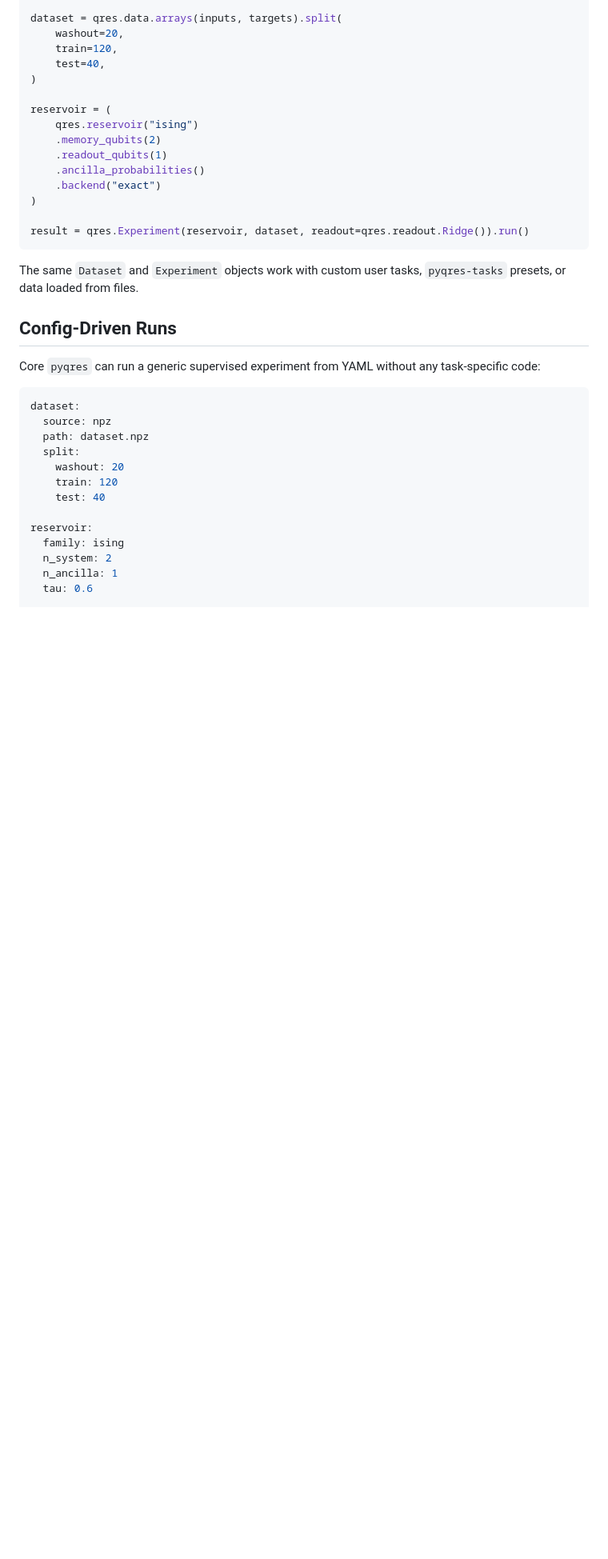
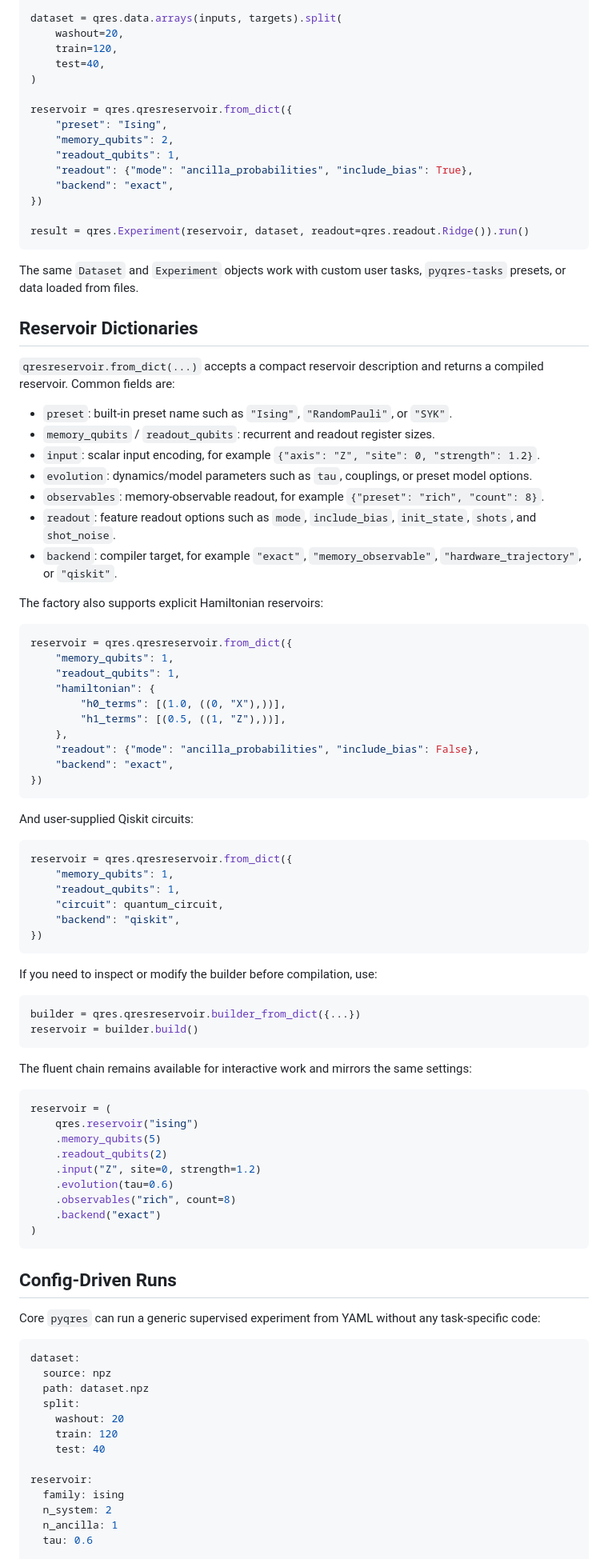
Before and after one commit to miinukim/pyqres, a Markdown page: README.md, the part around one of its changes. Shown at 80% size. Drawn GitHub-style; blank space fills up the shorter version.

Commit message:
Update README for dictionary reservoir API

````diff
--- a/README.md
+++ b/README.md
@@ -130,19 +147,85 @@ dataset = qres.data.arrays(inputs, targets).split(
     test=40,
 )
 
-reservoir = (
-    qres.reservoir("ising")
-    .memory_qubits(2)
-    .readout_qubits(1)
-    .ancilla_probabilities()
-    .backend("exact")
-)
+reservoir = qres.qresreservoir.from_dict({
+    "preset": "Ising",
+    "memory_qubits": 2,
+    "readout_qubits": 1,
+    "readout": {"mode": "ancilla_probabilities", "include_bias": True},
+    "backend": "exact",
+})
 
 result = qres.Experiment(reservoir, dataset, readout=qres.readout.Ridge()).run()
 ```
 
 The same `Dataset` and `Experiment` objects work with custom user tasks,
 `pyqres-tasks` presets, or data loaded from files.
+
+## Reservoir Dictionaries
+
+`qresreservoir.from_dict(...)` accepts a compact reservoir description and
+returns a compiled reservoir. Common fields are:
+
+- `preset`: built-in preset name such as `"Ising"`, `"RandomPauli"`, or `"SYK"`.
+- `memory_qubits` / `readout_qubits`: recurrent and readout register sizes.
+- `input`: scalar input encoding, for example `{"axis": "Z", "site": 0,
+  "strength": 1.2}`.
+- `evolution`: dynamics/model parameters such as `tau`, couplings, or preset
+  model options.
+- `observables`: memory-observable readout, for example `{"preset": "rich",
+  "count": 8}`.
+- `readout`: feature readout options such as `mode`, `include_bias`,
+  `init_state`, `shots`, and `shot_noise`.
+- `backend`: compiler target, for example `"exact"`, `"memory_observable"`,
+  `"hardware_trajectory"`, or `"qiskit"`.
+
+The factory also supports explicit Hamiltonian reservoirs:
+
+```python
+reservoir = qres.qresreservoir.from_dict({
+    "memory_qubits": 1,
+    "readout_qubits": 1,
+    "hamiltonian": {
+        "h0_terms": [(1.0, ((0, "X"),))],
+        "h1_terms": [(0.5, ((1, "Z"),))],
+    },
+    "readout": {"mode": "ancilla_probabilities", "include_bias": False},
+    "backend": "exact",
+})
+```
+
+And user-supplied Qiskit circuits:
+
+```python
+reservoir = qres.qresreservoir.from_dict({
+    "memory_qubits": 1,
+    "readout_qubits": 1,
+    "circuit": quantum_circuit,
+    "backend": "qiskit",
+})
+```
+
+If you need to inspect or modify the builder before compilation, use:
+
+```python
+builder = qres.qresreservoir.builder_from_dict({...})
+reservoir = builder.build()
+```
+
+The fluent chain remains available for interactive work and mirrors the same
+settings:
+
+```python
+reservoir = (
+    qres.reservoir("ising")
+    .memory_qubits(5)
+    .readout_qubits(2)
+    .input("Z", site=0, strength=1.2)
+    .evolution(tau=0.6)
+    .observables("rich", count=8)
+    .backend("exact")
+)
+```
 
 ## Config-Driven Runs
 
````
Also changed, not shown: other parts of README.md (+30 -13 lines).
